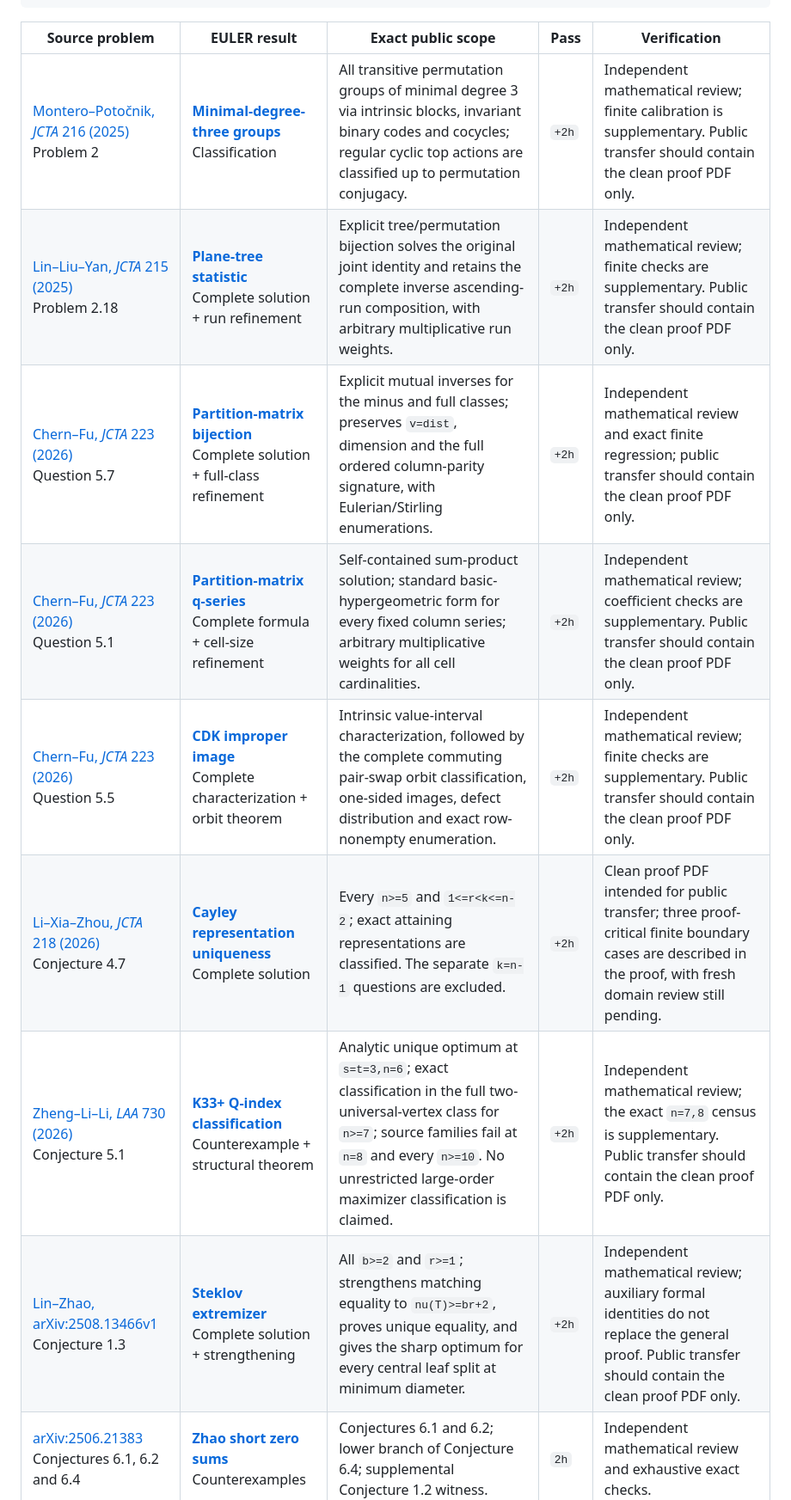
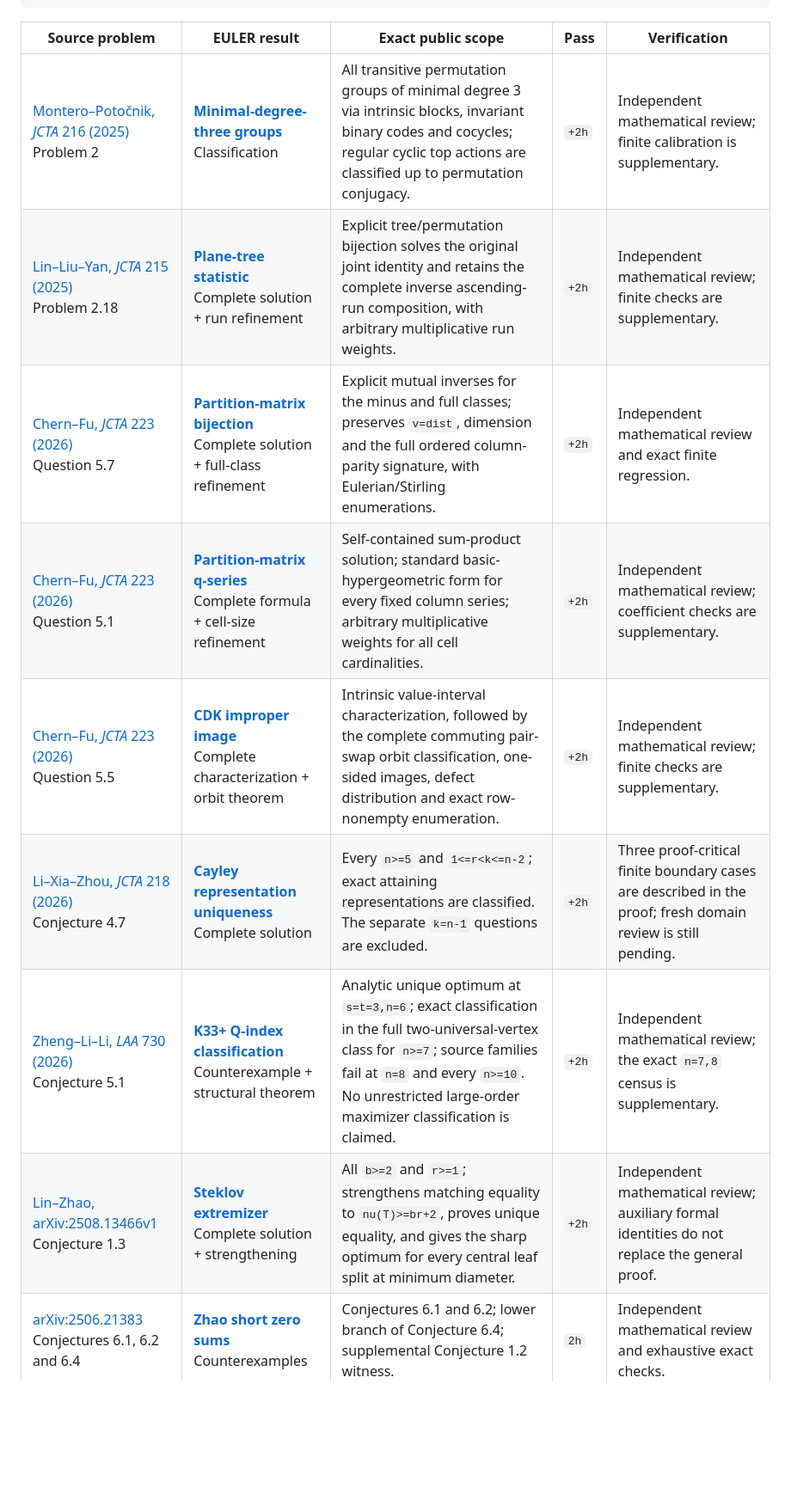
Before and after one commit to randomcat4/euler-combinatorics-conjecture-cases, a Markdown page: README.md, the part around one of its changes. Shown at 86% size. Rendered like a GitHub page; blank space fills up the shorter version.

Commit message:
Tighten public transfer note

```diff
--- a/README.md
+++ b/README.md
@@ -53,56 +55,56 @@ Every public result remains listed below. The first rows are the current extensi
       <td><a href="cases/minimal-degree-three-imprimitive-groups/"><strong>Minimal-degree-three groups</strong></a><br>Classification</td>
       <td>All transitive permutation groups of minimal degree 3 via intrinsic blocks, invariant binary codes and cocycles; regular cyclic top actions are classified up to permutation conjugacy.</td>
       <td><code>+2h</code></td>
-      <td>Independent mathematical review; finite calibration is supplementary. Public transfer should contain the clean proof PDF only.</td>
+      <td>Independent mathematical review; finite calibration is supplementary.</td>
     </tr>
     <tr>
       <td><a href="https://doi.org/10.1016/j.jcta.2025.106049">Lin–Liu–Yan, <em>JCTA</em> 215 (2025)</a><br>Problem 2.18</td>
       <td><a href="cases/catalan-schett-plane-tree-statistic/"><strong>Plane-tree statistic</strong></a><br>Complete solution + run refinement</td>
       <td>Explicit tree/permutation bijection solves the original joint identity and retains the complete inverse ascending-run composition, with arbitrary multiplicative run weights.</td>
       <td><code>+2h</code></td>
-      <td>Independent mathematical review; finite checks are supplementary. Public transfer should contain the clean proof PDF only.</td>
+      <td>Independent mathematical review; finite checks are supplementary.</td>
     </tr>
     <tr>
       <td><a href="https://doi.org/10.1016/j.jcta.2026.106213">Chern–Fu, <em>JCTA</em> 223 (2026)</a><br>Question 5.7</td>
       <td><a href="cases/partition-matrix-bijection/"><strong>Partition-matrix bijection</strong></a><br>Complete solution + full-class refinement</td>
       <td>Explicit mutual inverses for the minus and full classes; preserves <code>v=dist</code>, dimension and the full ordered column-parity signature, with Eulerian/Stirling enumerations.</td>
       <td><code>+2h</code></td>
-      <td>Independent mathematical review and exact finite regression; public transfer should contain the clean proof PDF only.</td>
+      <td>Independent mathematical review and exact finite regression.</td>
     </tr>
     <tr>
       <td><a href="https://doi.org/10.1016/j.jcta.2026.106213">Chern–Fu, <em>JCTA</em> 223 (2026)</a><br>Question 5.1</td>
       <td><a href="cases/partition-matrix-q-sum-product/"><strong>Partition-matrix q-series</strong></a><br>Complete formula + cell-size refinement</td>
       <td>Self-contained sum-product solution; standard basic-hypergeometric form for every fixed column series; arbitrary multiplicative weights for all cell cardinalities.</td>
       <td><code>+2h</code></td>
-      <td>Independent mathematical review; coefficient checks are supplementary. Public transfer should contain the clean proof PDF only.</td>
+      <td>Independent mathematical review; coefficient checks are supplementary.</td>
     </tr>
     <tr>
       <td><a href="https://doi.org/10.1016/j.jcta.2026.106213">Chern–Fu, <em>JCTA</em> 223 (2026)</a><br>Question 5.5</td>
       <td><a href="cases/cdk-improper-partition-matrix-image/"><strong>CDK improper image</strong></a><br>Complete characterization + orbit theorem</td>
       <td>Intrinsic value-interval characterization, followed by the complete commuting pair-swap orbit classification, one-sided images, defect distribution and exact row-nonempty enumeration.</td>
       <td><code>+2h</code></td>
-      <td>Independent mathematical review; finite checks are supplementary. Public transfer should contain the clean proof PDF only.</td>
+      <td>Independent mathematical review; finite checks are supplementary.</td>
     </tr>
     <tr>
       <td><a href="https://doi.org/10.1016/j.jcta.2025.106097">Li–Xia–Zhou, <em>JCTA</em> 218 (2026)</a><br>Conjecture 4.7</td>
       <td><a href="https://github.com/randomcat4/euler-combinatorics-conjecture-cases/pull/17"><strong>Cayley representation uniqueness</strong></a><br>Complete solution</td>
       <td>Every <code>n&gt;=5</code> and <code>1&lt;=r&lt;k&lt;=n-2</code>; exact attaining representations are classified. The separate <code>k=n-1</code> questions are excluded.</td>
       <td><code>+2h</code></td>
-      <td>Clean proof PDF intended for public transfer; three proof-critical finite boundary cases are described in the proof, with fresh domain review still pending.</td>
+      <td>Three proof-critical finite boundary cases are described in the proof; fresh domain review is still pending.</td>
     </tr>
     <tr>
       <td><a href="https://doi.org/10.1016/j.laa.2025.10.036">Zheng–Li–Li, <em>LAA</em> 730 (2026)</a><br>Conjecture 5.1</td>
       <td><a href="cases/k33plus-q-index-boundary-counterexample/"><strong>K33+ Q-index classification</strong></a><br>Counterexample + structural theorem</td>
       <td>Analytic unique optimum at <code>s=t=3,n=6</code>; exact classification in the full two-universal-vertex class for <code>n&gt;=7</code>; source families fail at <code>n=8</code> and every <code>n&gt;=10</code>. No unrestricted large-order maximizer classification is claimed.</td>
       <td><code>+2h</code></td>
-      <td>Independent mathematical review; the exact <code>n=7,8</code> census is supplementary. Public transfer should contain the clean proof PDF only.</td>
+      <td>Independent mathematical review; the exact <code>n=7,8</code> census is supplementary.</td>
     </tr>
     <tr>
       <td><a href="https://arxiv.org/abs/2508.13466v1">Lin–Zhao, arXiv:2508.13466v1</a><br>Conjecture 1.3</td>
       <td><a href="cases/steklov-three-leaf-extra-special-extremizer/"><strong>Steklov extremizer</strong></a><br>Complete solution + strengthening</td>
       <td>All <code>b&gt;=2</code> and <code>r&gt;=1</code>; strengthens matching equality to <code>nu(T)&gt;=br+2</code>, proves unique equality, and gives the sharp optimum for every central leaf split at minimum diameter.</td>
       <td><code>+2h</code></td>
-      <td>Independent mathematical review; auxiliary formal identities do not replace the general proof. Public transfer should contain the clean proof PDF only.</td>
+      <td>Independent mathematical review; auxiliary formal identities do not replace the general proof.</td>
     </tr>
     <tr>
       <td><a href="https://arxiv.org/abs/2506.21383">arXiv:2506.21383</a><br>Conjectures 6.1, 6.2 and 6.4</td>
```
Also changed, not shown: other parts of README.md (+2 -0 lines).
